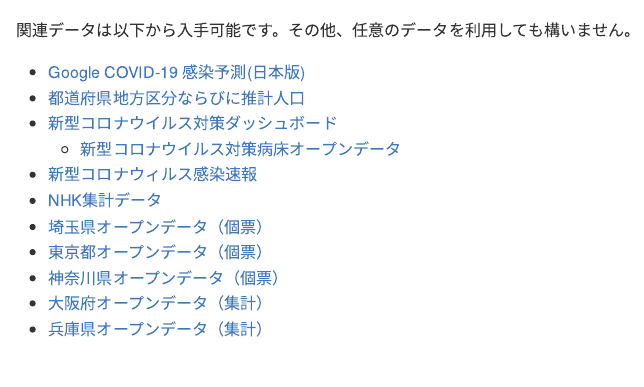
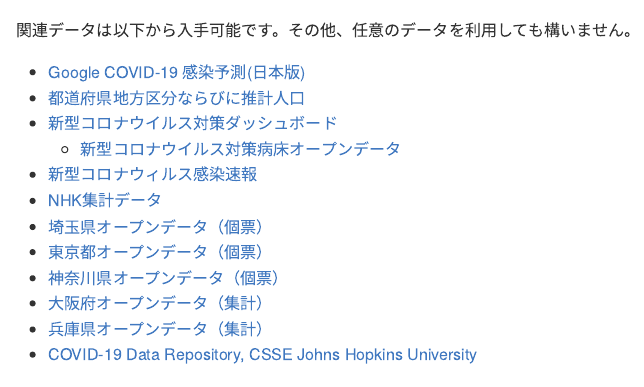
Before and after one commit to k-metrics/DAWS2020, an R Markdown document (README.Rmd): the page in a window 1100 px wide, from 5380 px down. The pictures show the output file README.md that the author committed with the source, drawn offline in the style of GitHub.

Commit message:
Add link to COVID-19 Data Repository by Johns Hopkins University

```diff
--- a/README.Rmd
+++ b/README.Rmd
@@ -309,6 +309,7 @@
 * [神奈川県オープンデータ（個票）](https://www.pref.kanagawa.jp/osirase/1369/data/csv/patient.csv)
 * [大阪府オープンデータ（集計）](https://covid19-osaka.info/data/summary.csv)
 * [兵庫県オープンデータ（集計）](https://web.pref.hyogo.lg.jp/kk03/documents/yousei.xlsx)
+* [COVID-19 Data Repository, CSSE Johns Hopkins University](https://github.com/CSSEGISandData/COVID-19)
 
 
 
```
Also changed, not shown: README.md, 1 other file.
